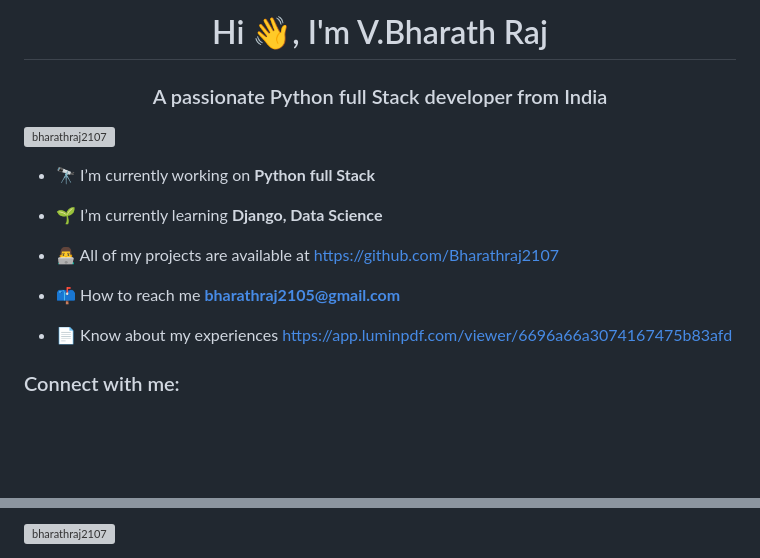
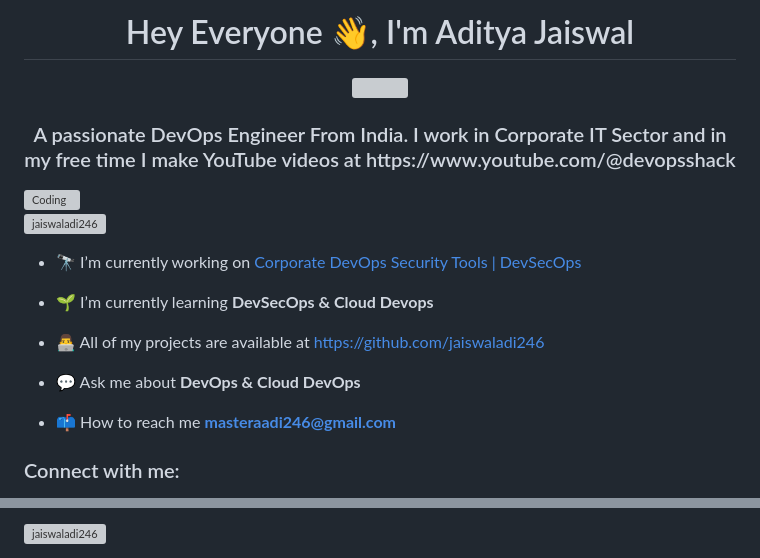
Before and after one commit to Bharathraj2107/Bharathraj2107, a Markdown page: README.md, 2 parts joined by grey strips. Rendered like a GitHub page; blank space fills up the shorter version; grey boxes are pictures that could not be loaded.

```diff
--- a/README.md
+++ b/README.md
@@ -1,17 +1,20 @@
-<h1 align="center">Hi 👋, I'm V.Bharath Raj</h1>
-<h3 align="center">A passionate Python full Stack developer from India</h3>
+<h1 align="center">Hey Everyone 👋, I'm Aditya Jaiswal</h1>
+<div align="center"> <img src="https://raw.githubusercontent.com/jaiswaladi246/jaiswaladi246/main/banner-3.png"> </div>
+<h3 align="center">A passionate DevOps Engineer From India. I work in Corporate IT Sector and in my free time I make YouTube videos at https://www.youtube.com/@devopsshack</h3>
+<img align="right" alt="Coding" width="400" src="https://raw.githubusercontent.com/devSouvik/devSouvik/master/gif3.gif">
 
-<p align="left"> <img src="https://komarev.com/ghpvc/?username=bharathraj2107&label=Profile%20views&color=0e75b6&style=flat" alt="bharathraj2107" /> </p>
+<p align="left"> <img src="https://komarev.com/ghpvc/?username=jaiswaladi246&label=Profile%20views&color=0e75b6&style=flat" alt="jaiswaladi246" /> </p>
 
-- 🔭 I’m currently working on **Python full Stack**
+- 🔭 I’m currently working on [Corporate DevOps Security Tools | DevSecOps](https://www.youtube.com/watch?v=5CbQyB0dcCA&list=PLAdTNzDIZj_8Gotv6qZoyxOiwu0bdhW-E&pp=gAQBiAQB)
 
-- 🌱 I’m currently learning **Django, Data Science**
+- 🌱 I’m currently learning **DevSecOps & Cloud Devops**
 
-- 👨‍💻 All of my projects are available at [https://github.com/Bharathraj2107](https://github.com/Bharathraj2107)
+- 👨‍💻 All of my projects are available at [https://github.com/jaiswaladi246](https://github.com/jaiswaladi246)
 
-- 📫 How to reach me **bharathraj2105@gmail.com**
+- 💬 Ask me about **DevOps & Cloud DevOps**
 
-- 📄 Know about my experiences [https://app.luminpdf.com/viewer/6696a66a3074167475b83afd](https://app.luminpdf.com/viewer/6696a66a3074167475b83afd)
+- 📫 How to reach me **masteraadi246@gmail.com**
+
 
 <h3 align="left">Connect with me:</h3>
 <p align="left">
@@ -24,3 +29,3 @@
 
-<p><img align="center" src="https://github-readme-stats.vercel.app/api/top-langs?username=bharathraj2107&show_icons=true&locale=en&layout=compact" alt="bharathraj2107" /></p>
+<p><img align="left" src="https://github-readme-stats.vercel.app/api/top-langs?username=jaiswaladi246&show_icons=true&locale=en&layout=compact" alt="jaiswaladi246" /></p>
 
```
Also changed, not shown: other parts of README.md (+11 -4 lines).
